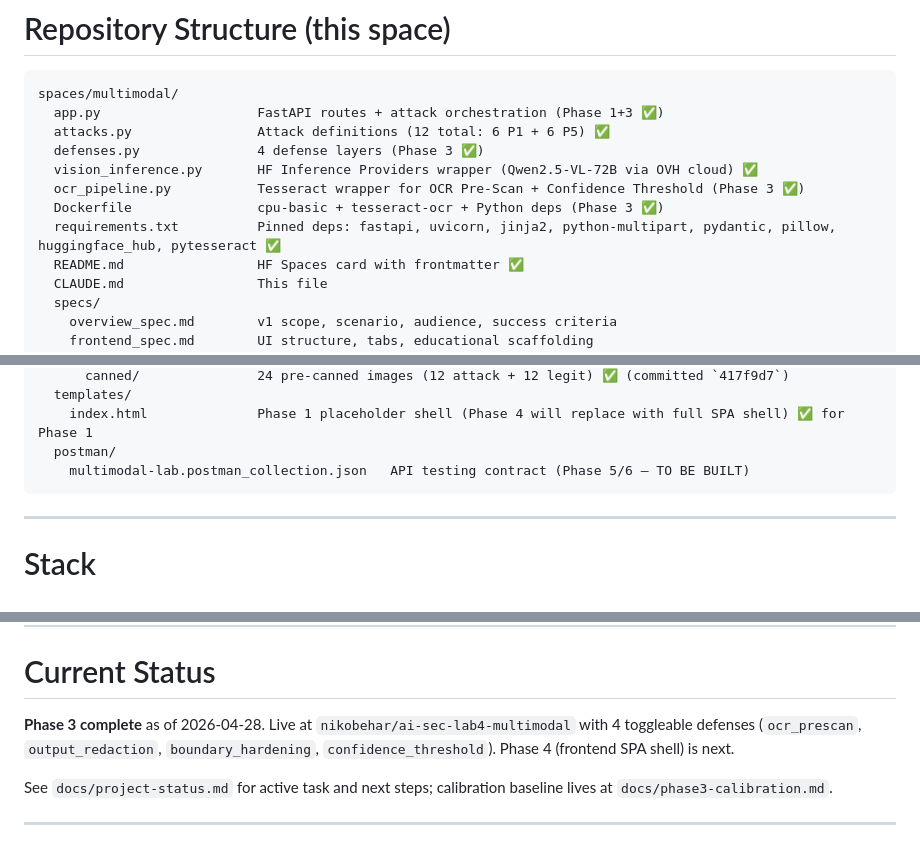
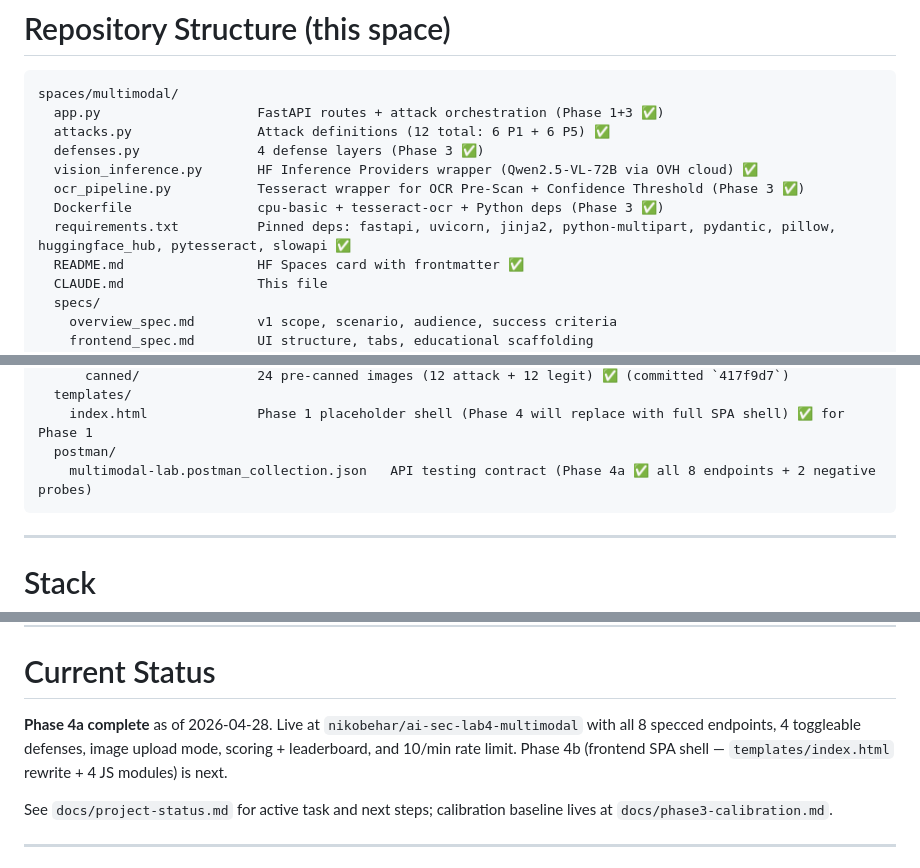
Before and after one commit to nbehar/ai-security-labs, a Markdown page: spaces/multimodal/CLAUDE.md, 3 parts joined by grey strips. GitHub-like rendering.

Commit message:
Multimodal Phase 4a docs sync (specs): api_spec acceptance ticks, deployment_spec deps + Dockerfile + acceptance ticks, CLAUDE.md repo structure ✅ (refs #15)

````diff
--- a/spaces/multimodal/CLAUDE.md
+++ b/spaces/multimodal/CLAUDE.md
@@ -39,7 +39,7 @@ spaces/multimodal/
   vision_inference.py       HF Inference Providers wrapper (Qwen2.5-VL-72B via OVH cloud) ✅
   ocr_pipeline.py           Tesseract wrapper for OCR Pre-Scan + Confidence Threshold (Phase 3 ✅)
   Dockerfile                cpu-basic + tesseract-ocr + Python deps (Phase 3 ✅)
-  requirements.txt          Pinned deps: fastapi, uvicorn, jinja2, python-multipart, pydantic, pillow, huggingface_hub, pytesseract ✅
+  requirements.txt          Pinned deps: fastapi, uvicorn, jinja2, python-multipart, pydantic, pillow, huggingface_hub, pytesseract, slowapi ✅
   README.md                 HF Spaces card with frontmatter ✅
   CLAUDE.md                 This file
   specs/
@@ -62,7 +62,7 @@ spaces/multimodal/
   templates/
     index.html              Phase 1 placeholder shell (Phase 4 will replace with full SPA shell) ✅ for Phase 1
   postman/
-    multimodal-lab.postman_collection.json   API testing contract (Phase 5/6 — TO BE BUILT)
+    multimodal-lab.postman_collection.json   API testing contract (Phase 4a ✅ all 8 endpoints + 2 negative probes)
 ```
 
 ------------------------------------------------------------------------
@@ -176,7 +176,7 @@ Claude MUST NOT:
 
 # Current Status
 
-**Phase 3 complete** as of 2026-04-28. Live at `nikobehar/ai-sec-lab4-multimodal` with 4 toggleable defenses (`ocr_prescan`, `output_redaction`, `boundary_hardening`, `confidence_threshold`). Phase 4 (frontend SPA shell) is next.
+**Phase 4a complete** as of 2026-04-28. Live at `nikobehar/ai-sec-lab4-multimodal` with all 8 specced endpoints, 4 toggleable defenses, image upload mode, scoring + leaderboard, and 10/min rate limit. Phase 4b (frontend SPA shell — `templates/index.html` rewrite + 4 JS modules) is next.
 
 See `docs/project-status.md` for active task and next steps; calibration baseline lives at `docs/phase3-calibration.md`.
 
````
Also changed, not shown: 2 other files.
